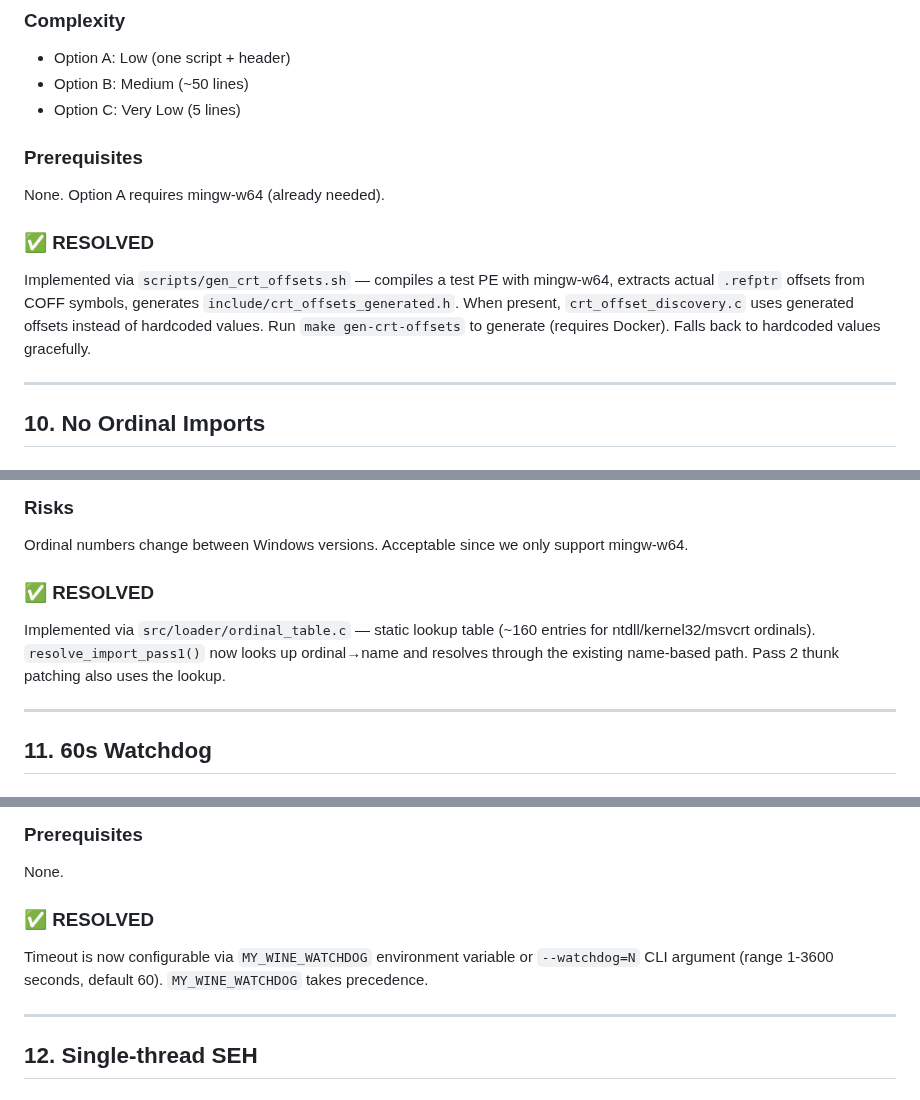
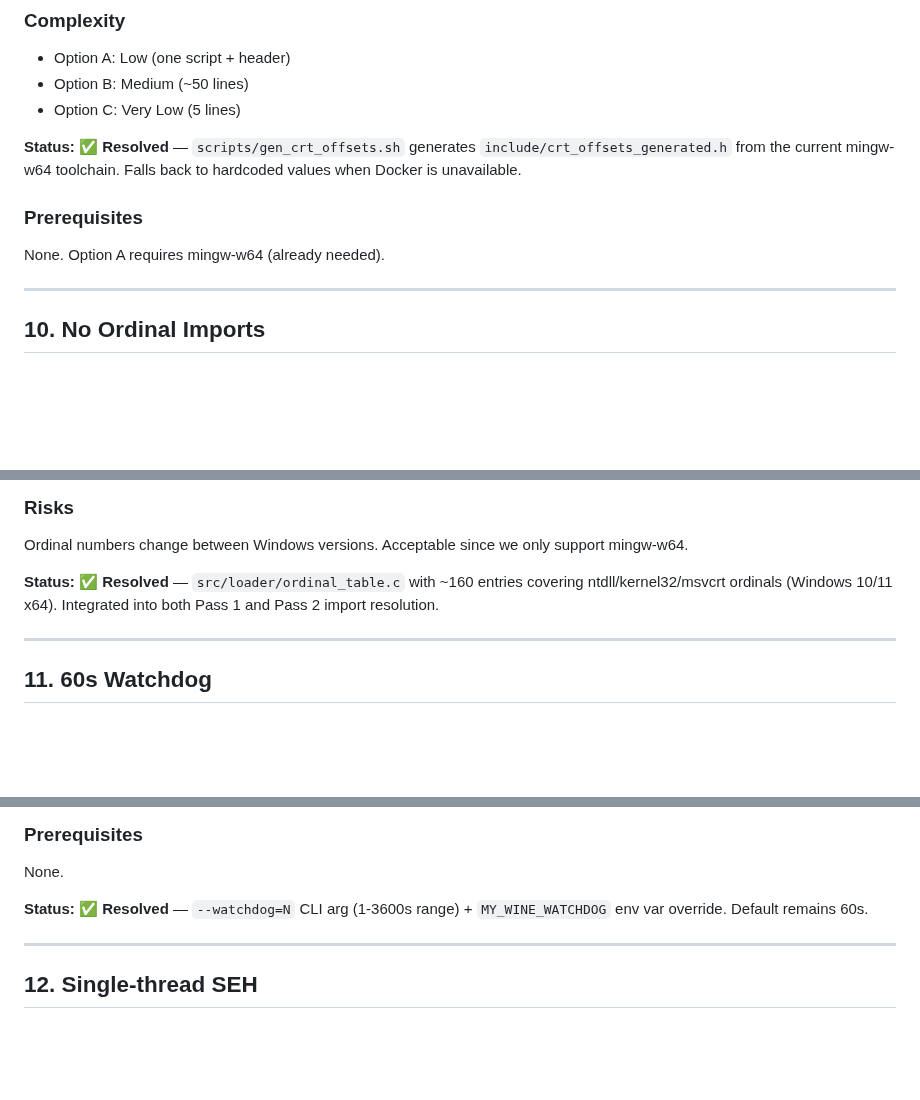
Before and after one commit to CedricThomas/my_wine, a Markdown page: docs/limitations_investigations.md, 3 parts joined by grey strips. Rendered like a GitHub page; blank space fills up the shorter version.

Commit message:
docs: update documentation for 3 resolved quick-win limitations
- §9: Mark Hardcoded CRT Fallback Offsets as resolved in limitations_investigations.md
  (Status line after Complexity, removed old RESOLVED section)
- §10: Mark No Ordinal Imports as resolved in limitations_investigations.md
  (Status line after Risks, removed old RESOLVED section)
- §11: Mark 60s Watchdog as resolved in limitations_investigations.md
  (Status line after Prerequisites, removed old RESOLVED section)
- README.md: Add --watchdog=N Options section to Usage

```diff
--- a/docs/limitations_investigations.md
+++ b/docs/limitations_investigations.md
@@ -623,16 +623,11 @@ Shell script compiles test PE, extracts actual offsets, generates
 - Option B: Medium (~50 lines)
 - Option C: Very Low (5 lines)
 
+**Status: ✅ Resolved** — `scripts/gen_crt_offsets.sh` generates `include/crt_offsets_generated.h` from the current mingw-w64 toolchain. Falls back to hardcoded values when Docker is unavailable.
+
 ### Prerequisites
 
 None. Option A requires mingw-w64 (already needed).
-
-### ✅ RESOLVED
-
-Implemented via `scripts/gen_crt_offsets.sh` — compiles a test PE with mingw-w64,
-extracts actual `.refptr` offsets from COFF symbols, generates `include/crt_offsets_generated.h`.
-When present, `crt_offset_discovery.c` uses generated offsets instead of hardcoded values.
-Run `make gen-crt-offsets` to generate (requires Docker). Falls back to hardcoded values gracefully.
 
 ---
 
@@ -674,11 +669,7 @@ None.
 Ordinal numbers change between Windows versions. Acceptable since we only
 support mingw-w64.
 
-### ✅ RESOLVED
-
-Implemented via `src/loader/ordinal_table.c` — static lookup table (~160 entries for
-ntdll/kernel32/msvcrt ordinals). `resolve_import_pass1()` now looks up ordinal→name and
-resolves through the existing name-based path. Pass 2 thunk patching also uses the lookup.
+**Status: ✅ Resolved** — `src/loader/ordinal_table.c` with ~160 entries covering ntdll/kernel32/msvcrt ordinals (Windows 10/11 x64). Integrated into both Pass 1 and Pass 2 import resolution.
 
 ---
 
@@ -706,10 +697,7 @@ begins (covers only CRT init phase, ~5s).
 
 None.
 
-### ✅ RESOLVED
-
-Timeout is now configurable via `MY_WINE_WATCHDOG` environment variable or `--watchdog=N`
-CLI argument (range 1-3600 seconds, default 60). `MY_WINE_WATCHDOG` takes precedence.
+**Status: ✅ Resolved** — `--watchdog=N` CLI arg (1-3600s range) + `MY_WINE_WATCHDOG` env var override. Default remains 60s.
 
 ---
 
```
Also changed, not shown: README.md (+9 -0 lines).
